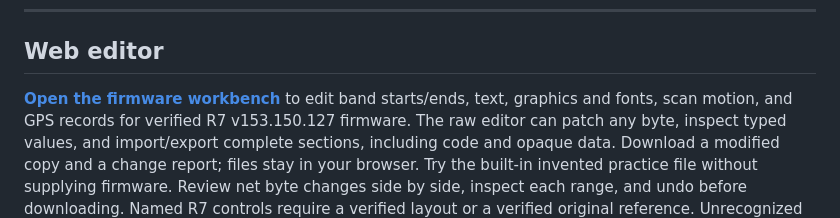
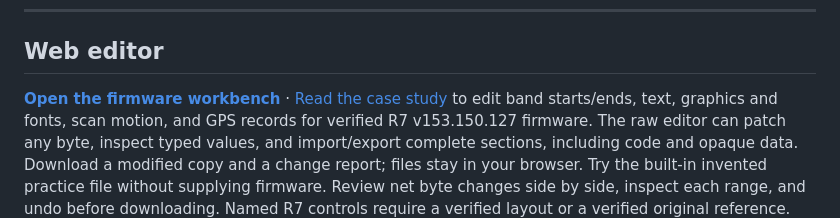
Before and after one commit to Ashwin-Iyer1/Uniden-Firmware-Decompilation-Tool, a Markdown page: README.md, the part around the change. Drawn GitHub-style.

Commit message:
Link firmware workbench portfolio case study

```diff
--- a/README.md
+++ b/README.md
@@ -34,7 +34,7 @@ This project is unaffiliated with and unendorsed by Uniden.
 
 ## Web editor
 
-**[Open the firmware workbench](https://ashwin-iyer1.github.io/Uniden-Firmware-Decompilation-Tool/)**
+**[Open the firmware workbench](https://ashwin-iyer1.github.io/Uniden-Firmware-Decompilation-Tool/)** · [Read the case study](https://ashwiniyer.com/projects/firmware-workbench)
 to edit band starts/ends, text, graphics and fonts, scan motion, and GPS records
 for verified R7 v153.150.127 firmware. The raw editor can patch any byte, inspect
 typed values, and import/export complete sections, including code and opaque data.
```
